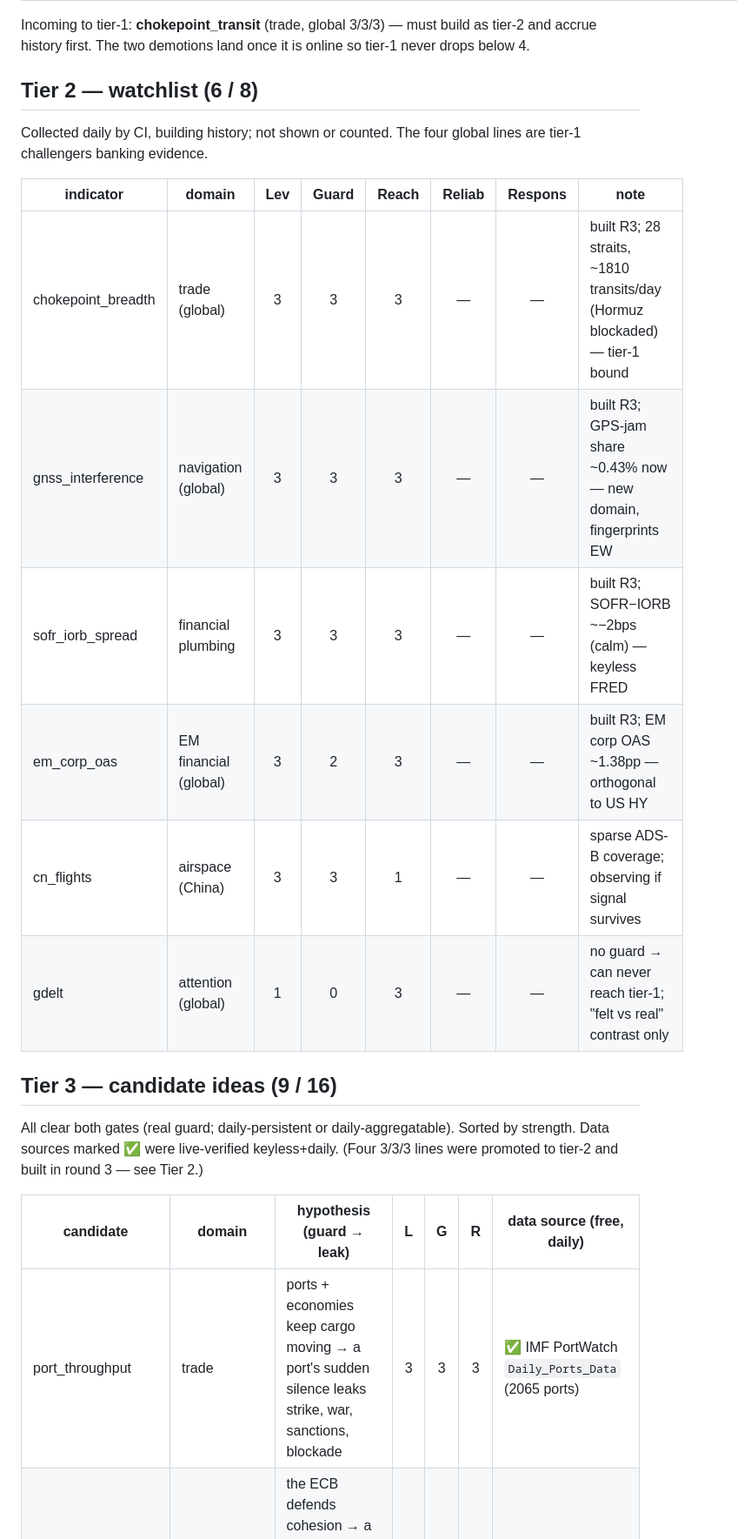
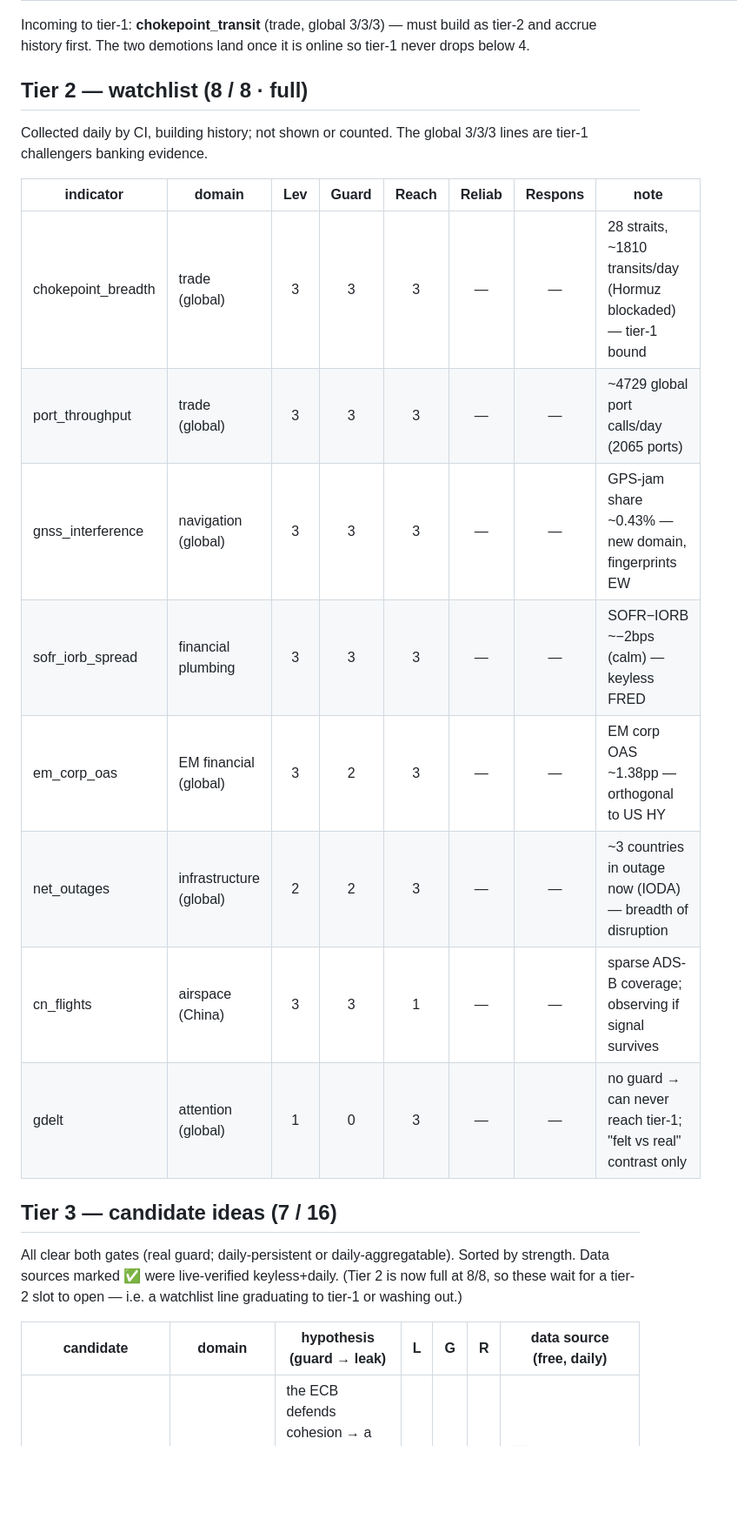
Before and after one commit to wan9yu/tremor, a Markdown page: radar.md, the part around one of its changes. Shown at 87% size. GitHub-like rendering; blank space fills up the shorter version.

Commit message:
Radar: tier-2 full at 8/8 with port calls and outages
port_throughput and net_outages move from candidate ideas to the watchlist;
tier 2 is now 8/8, tier 3 is 7/16.

```diff
--- a/radar.md
+++ b/radar.md
@@ -56,29 +56,30 @@ Incoming to tier-1: **chokepoint_transit** (trade, global 3/3/3) — must build
 and accrue history first. The two demotions land once it is online so tier-1 never drops
 below 4.
 
-## Tier 2 — watchlist  (6 / 8)
+## Tier 2 — watchlist  (8 / 8 · full)
 
-Collected daily by CI, building history; not shown or counted. The four global lines
+Collected daily by CI, building history; not shown or counted. The global 3/3/3 lines
 are tier-1 challengers banking evidence.
 
 | indicator | domain | Lev | Guard | Reach | Reliab | Respons | note |
 |---|---|:--:|:--:|:--:|:--:|:--:|---|
-| chokepoint_breadth | trade (global) | 3 | 3 | 3 | — | — | built R3; 28 straits, ~1810 transits/day (Hormuz blockaded) — tier-1 bound |
-| gnss_interference | navigation (global) | 3 | 3 | 3 | — | — | built R3; GPS-jam share ~0.43% now — new domain, fingerprints EW |
-| sofr_iorb_spread | financial plumbing | 3 | 3 | 3 | — | — | built R3; SOFR−IORB ~−2bps (calm) — keyless FRED |
-| em_corp_oas | EM financial (global) | 3 | 2 | 3 | — | — | built R3; EM corp OAS ~1.38pp — orthogonal to US HY |
+| chokepoint_breadth | trade (global) | 3 | 3 | 3 | — | — | 28 straits, ~1810 transits/day (Hormuz blockaded) — tier-1 bound |
+| port_throughput | trade (global) | 3 | 3 | 3 | — | — | ~4729 global port calls/day (2065 ports) |
+| gnss_interference | navigation (global) | 3 | 3 | 3 | — | — | GPS-jam share ~0.43% — new domain, fingerprints EW |
+| sofr_iorb_spread | financial plumbing | 3 | 3 | 3 | — | — | SOFR−IORB ~−2bps (calm) — keyless FRED |
+| em_corp_oas | EM financial (global) | 3 | 2 | 3 | — | — | EM corp OAS ~1.38pp — orthogonal to US HY |
+| net_outages | infrastructure (global) | 2 | 2 | 3 | — | — | ~3 countries in outage now (IODA) — breadth of disruption |
 | cn_flights | airspace (China) | 3 | 3 | 1 | — | — | sparse ADS-B coverage; observing if signal survives |
 | gdelt | attention (global) | 1 | 0 | 3 | — | — | no guard → can never reach tier-1; "felt vs real" contrast only |
 
-## Tier 3 — candidate ideas  (9 / 16)
+## Tier 3 — candidate ideas  (7 / 16)
 
 All clear both gates (real guard; daily-persistent or daily-aggregatable). Sorted by strength.
-Data sources marked ✅ were live-verified keyless+daily. (Four 3/3/3 lines were promoted to
-tier-2 and built in round 3 — see Tier 2.)
+Data sources marked ✅ were live-verified keyless+daily. (Tier 2 is now full at 8/8, so these
+wait for a tier-2 slot to open — i.e. a watchlist line graduating to tier-1 or washing out.)
 
 | candidate | domain | hypothesis (guard → leak) | L | G | R | data source (free, daily) |
 |---|---|---|:--:|:--:|:--:|---|
-| port_throughput | trade | ports + economies keep cargo moving → a port's sudden silence leaks strike, war, sanctions, blockade | 3 | 3 | 3 | ✅ IMF PortWatch `Daily_Ports_Data` (2065 ports) |
 | euro_fragmentation | financial (EU) | the ECB defends cohesion → a widening periphery-core 10y spread leaks euro-breakup stress | 3 | 3 | 2 | ✅ ECB SDMX API |
 | hkd_aggr_balance | capital (HK) | HKMA's currency board defends the peg → a collapse in the aggregate balance leaks capital flight | 3 | 3 | 2 | ✅ HKMA Open API |
 | entsog_gas_flow | energy (EU) | pipelines + economies keep gas flowing → a drop in cross-border physical flow leaks cutoff / sabotage | 3 | 3 | 2 | ✅ ENTSOG API |
```
Also changed, not shown: other parts of radar.md (+9 -4 lines).
